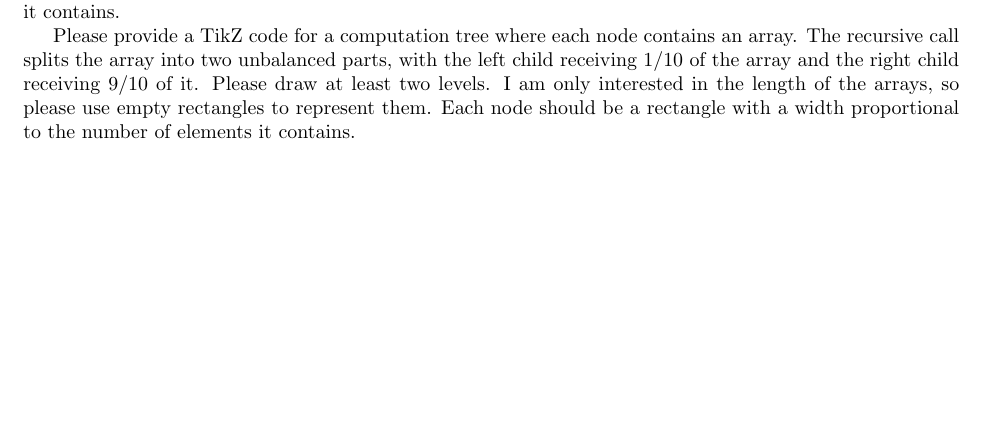
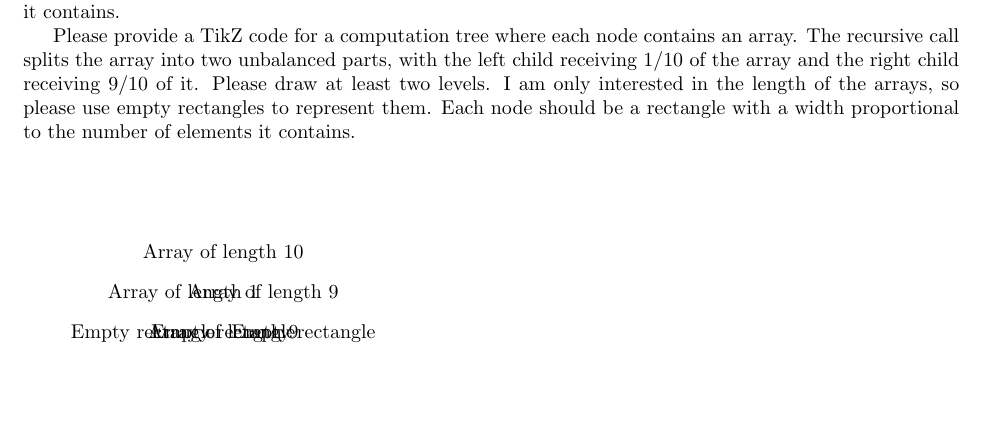
Before and after one commit to dudupo/DAST, a LaTeX document (tex/lectures-TA/lec-02-v2.tex): part of page 3 of 3 before the commit and part of page 3 of 4 after it, cut so that both start at the same text, the shorter picture padded with empty space. Compiled offline with pdfLaTeX.

Commit message:
compiling -Thu Jan 11 02:06:40 PM IST 2024

```diff
--- a/tex/lectures-TA/lec-02-v2.tex
+++ b/tex/lectures-TA/lec-02-v2.tex
@@ -147,10 +147,36 @@ Please write a tikz code of a computation tree, each node contain an array, the
 
 Please provide a TikZ code for a computation tree where each node contains an array. The recursive call splits the array into two unbalanced parts, with the left child receiving 1/10 of the array and the right child receiving 9/10 of it. Please draw at least two levels. I am only interested in the length of the arrays, so please use empty rectangles to represent them. Each node should be a rectangle with a width proportional to the number of elements it contains.
 
+
+
+	\begin{tikzpicture}[level distance=1.5cm,
+	level 1/.style={sibling distance=6cm},
+	level 2/.style={sibling distance=3cm}]
+
+	% root node
+	\node[rectangle, minimum width=6cm, minimum height=1cm] (root) {};
+
+	% left child
+	\node[rectangle, minimum width=0.6cm, minimum height=1cm, below left of=root] (left) {};
+	\node[rectangle, minimum width=5.4cm, minimum height=1cm, below right of=root] (right) {};
+
+	% left child's children
+	\node[rectangle, minimum width=0.06cm, minimum height=1cm, below left of=left] (left1) {};
+	\node[rectangle, minimum width=0.54cm, minimum height=1cm, below right of=left] (right1) {};
+
+	% right child's children
+	\node[rectangle, minimum width=4.86cm, minimum height=1cm, below left of=right] (left2) {};
+	\node[rectangle, minimum width=0.54cm, minimum height=1cm, below right of=right] (right2) {};
+
+	% labels
+	\node[below of=root, yshift=-0.5cm] {Array of length 10};
+	\node[below of=left, yshift=-0.5cm] {Array of length 1};
+	\node[below of=right, yshift=-0.5cm] {Array of length 9};
+	\node[below of=left1, yshift=-0.5cm] {Empty rectangle};
+	\node[below of=right1, yshift=-0.5cm] {Empty rectangle};
+	\node[below of=left2, yshift=-0.5cm] {Array of length 9};
+	\node[below of=right2, yshift=-0.5cm] {Empty rectangle};
+
+	\end{tikzpicture}
+
 	\begin{tikzpicture}[level/.style={sibling distance=4cm/#1, level distance=1.5cm}]
-		\node [rectangle, minimum width=4cm, minimum height=1cm] (root) {};
-		\node [rectangle, minimum width=1cm, minimum height=1cm, below left of=root, xshift=-2cm] (left) {};
-		\node [rectangle, minimum width=3cm, minimum height=1cm, below right of=root, xshift=2cm] (right) {};
-		\node [rectangle, minimum width=0.3cm, minimum height=1cm, below left of=left, xshift=-0.5cm] (left1) {};
-		\node [rectangle, minimum width=0.7cm, minimum height=1cm, below right of=left, xshift=0.5cm] (right1) {};
-		\node [rectangle, minimum width=2.7cm, minimum height=1cm, below right of=right, xshift=0.5cm] (right2) {};
```
Also changed, not shown: pdfs/lec-02-v2.pdf, tex/lectures-TA/lec-02-v2.tex (6 more changed lines).
